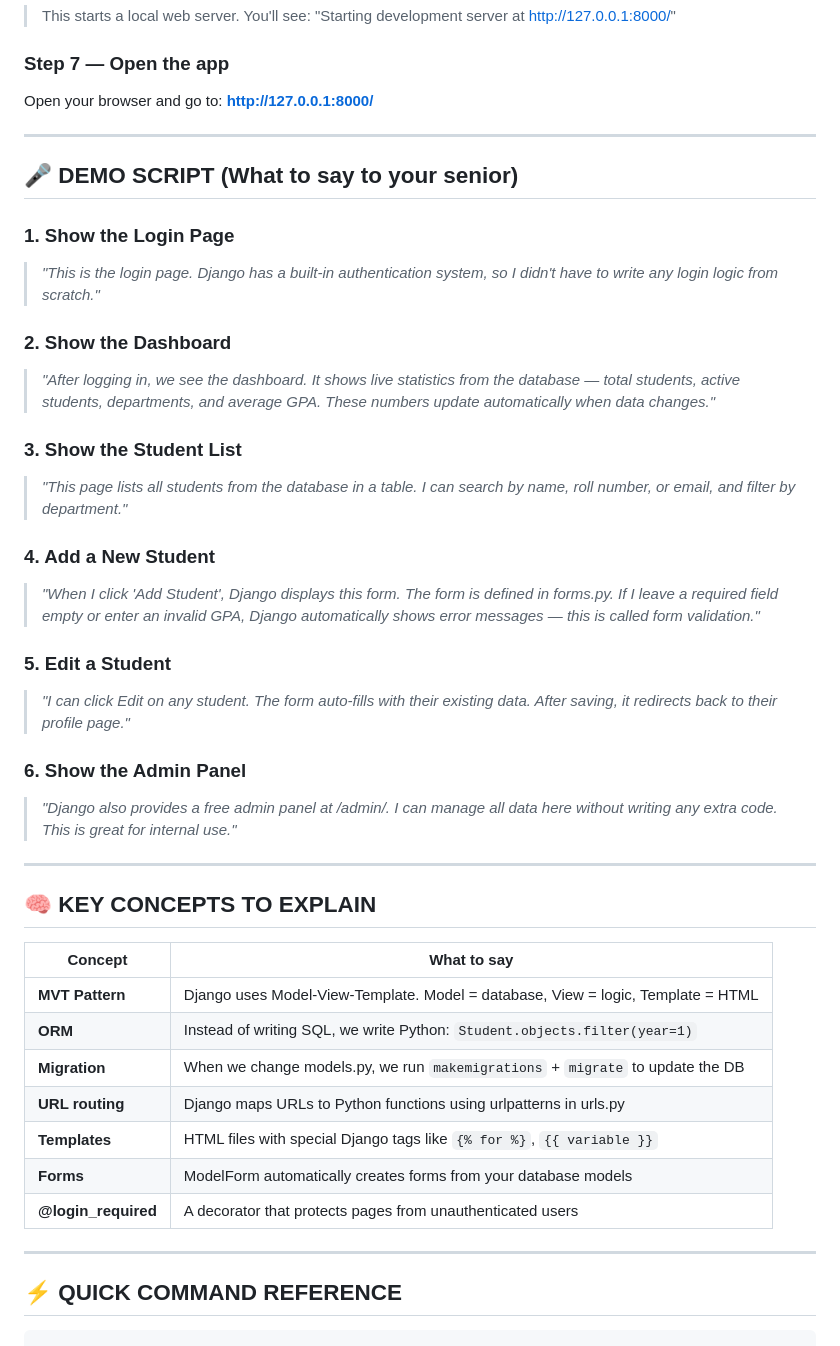
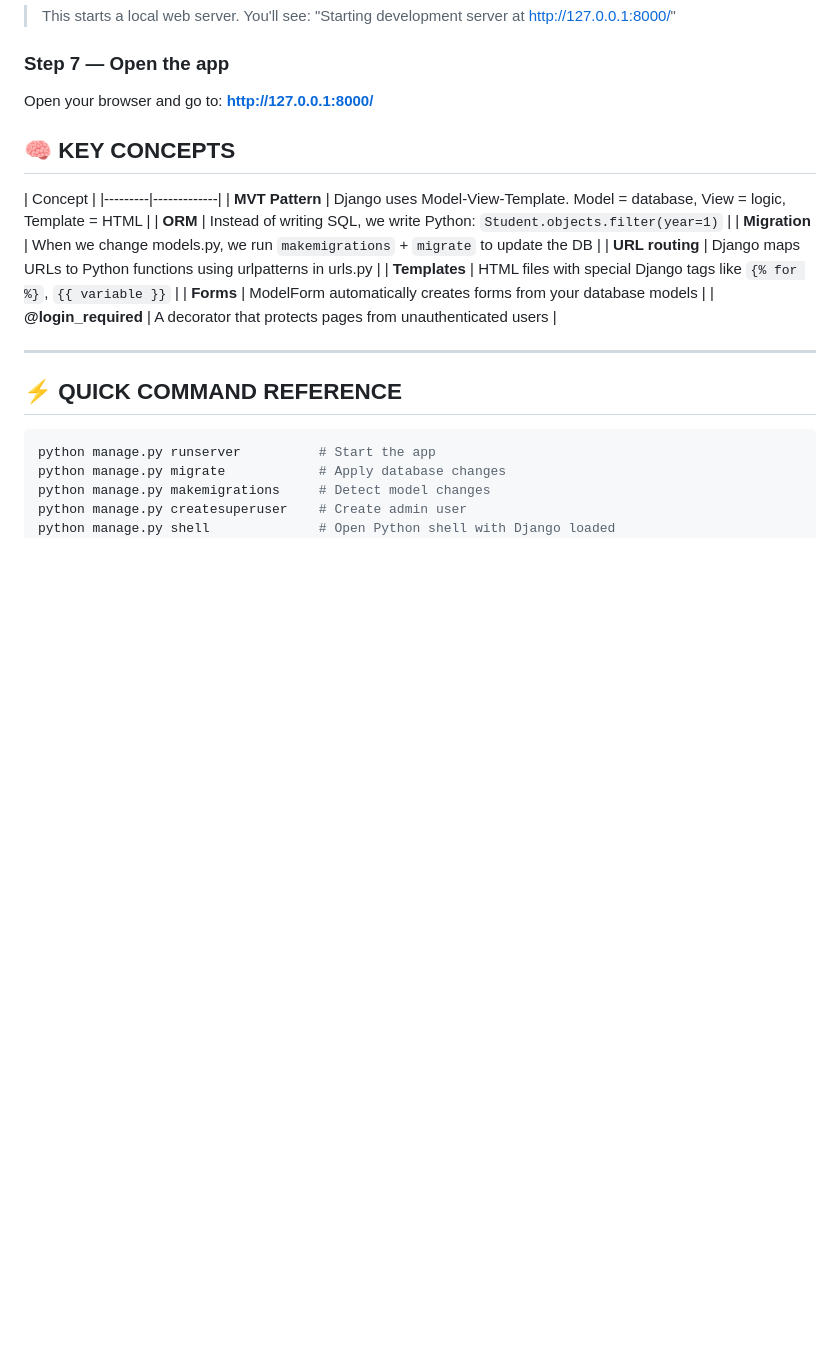
Before and after one commit to dinakaranthiru/student-management-system, a Markdown page: README.md, the part around the change. Rendered like a GitHub page; blank space fills up the shorter version.

Commit message:
Update README
Removed demo script and added key concepts section.

```diff
--- a/README.md
+++ b/README.md
@@ -84,43 +84,9 @@ python manage.py runserver
 ### Step 7 — Open the app
 Open your browser and go to: **http://127.0.0.1:8000/**
 
----
+## 🧠 KEY CONCEPTS
 
-## 🎤 DEMO SCRIPT (What to say to your senior)
-
-### 1. Show the Login Page
-> *"This is the login page. Django has a built-in authentication system,
->  so I didn't have to write any login logic from scratch."*
-
-### 2. Show the Dashboard
-> *"After logging in, we see the dashboard. It shows live statistics
->  from the database — total students, active students, departments,
->  and average GPA. These numbers update automatically when data changes."*
-
-### 3. Show the Student List
-> *"This page lists all students from the database in a table.
->  I can search by name, roll number, or email, and filter by department."*
-
-### 4. Add a New Student
-> *"When I click 'Add Student', Django displays this form.
->  The form is defined in forms.py. If I leave a required field empty
->  or enter an invalid GPA, Django automatically shows error messages —
->  this is called form validation."*
-
-### 5. Edit a Student
-> *"I can click Edit on any student. The form auto-fills with their
->  existing data. After saving, it redirects back to their profile page."*
-
-### 6. Show the Admin Panel
-> *"Django also provides a free admin panel at /admin/.
->  I can manage all data here without writing any extra code.
->  This is great for internal use."*
-
----
-
-## 🧠 KEY CONCEPTS TO EXPLAIN
-
-| Concept | What to say |
+| Concept |
 |---------|-------------|
 | **MVT Pattern** | Django uses Model-View-Template. Model = database, View = logic, Template = HTML |
 | **ORM** | Instead of writing SQL, we write Python: `Student.objects.filter(year=1)` |
```
